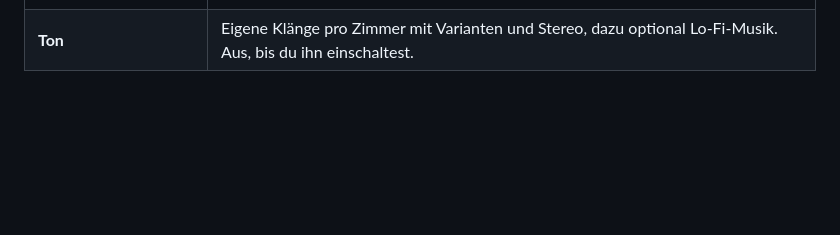
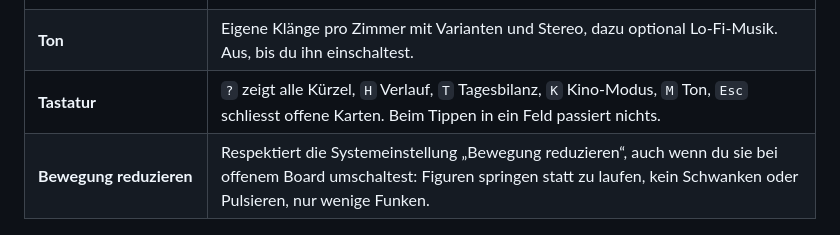
Before and after one commit to Stefan-Paun/agent-board, a Markdown page: README.de.md, the part around the change. GitHub-like rendering; blank space fills up the shorter version.

```diff
--- a/README.de.md
+++ b/README.de.md
@@ -28,6 +28,8 @@ Claude sitzt am Schreibtisch im Wohnzimmer einer kleinen Wohnung, von oben geseh
 | **Verlauf & Zusammenfassung** | Einklappbare Zeitleiste aller Werkzeugaufrufe und eine Karte „Runde fertig“ zum Kopieren, wenn Claude stoppt. |
 | **Tagesbilanz** | Der Knopf „Heute“: aktive Zeit je Kommandant und Projektordner (z. B. „Claude · agent-board“), Runden, Agents und die heute benutzten Werkzeuge, gezählt aus dem Ereignis-Log, das das Board ohnehin führt. |
 | **Ton** | Eigene Klänge pro Zimmer mit Varianten und Stereo, dazu optional Lo-Fi-Musik. Aus, bis du ihn einschaltest. |
+| **Tastatur** | `?` zeigt alle Kürzel, `H` Verlauf, `T` Tagesbilanz, `K` Kino-Modus, `M` Ton, `Esc` schliesst offene Karten. Beim Tippen in ein Feld passiert nichts. |
+| **Bewegung reduzieren** | Respektiert die Systemeinstellung „Bewegung reduzieren“, auch wenn du sie bei offenem Board umschaltest: Figuren springen statt zu laufen, kein Schwanken oder Pulsieren, nur wenige Funken. |
 
 <p>
   <img src="docs/img/de/night.png" width="49%" alt="Nacht">
```
Also changed, not shown: README.md (+2 -0 lines).
